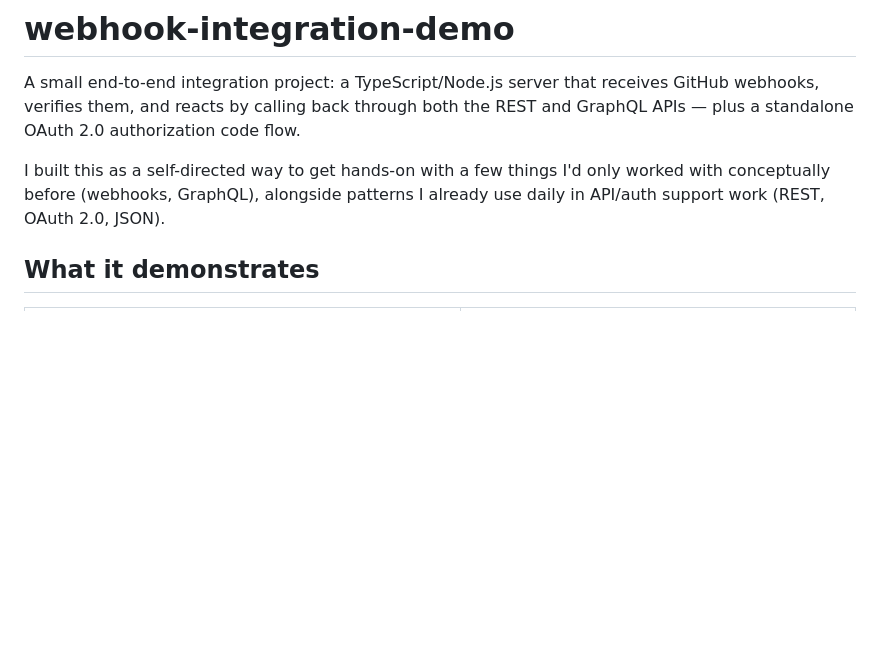
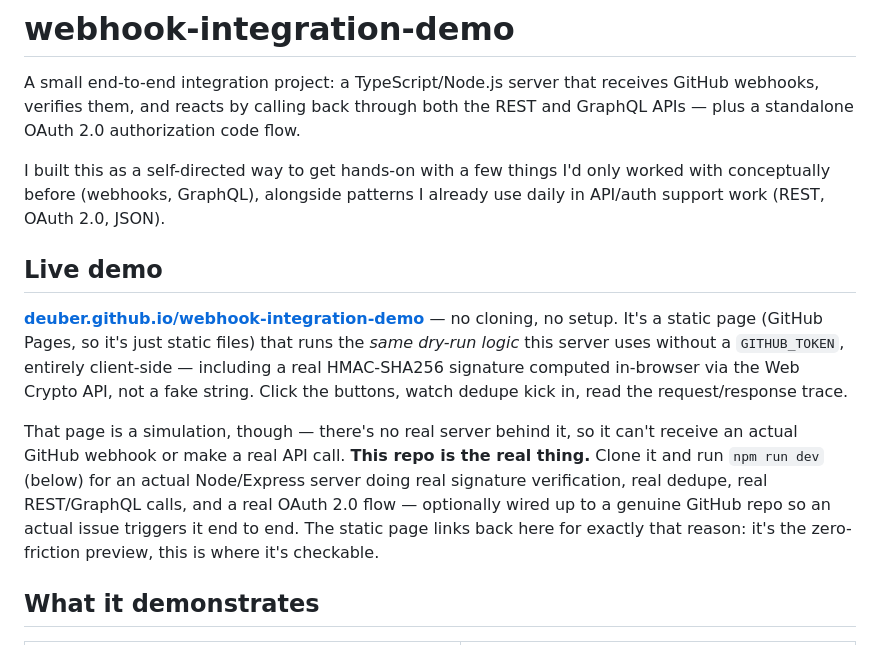
Before and after one commit to deuber/webhook-integration-demo, a Markdown page: README.md, the part around the change. Rendered like a GitHub page; blank space fills up the shorter version.

Commit message:
Link the static demo from the README and explain how it relates to the real server
The README never mentioned the GitHub Pages static demo at all. Add a
Live demo section up top linking to it, explaining what it can and can't
show (simulated dry-run logic in the browser vs. this repo's actual
Node/Express server), and why sharing both links makes sense: the
static page is the zero-friction preview, this repo is where it's real.

Co-Authored-By: Claude Sonnet 5 <noreply@anthropic.com>
Claude-Session: https://claude.ai/code/session_015FK6jYJtpfStwXaNPjiuxg

```diff
--- a/README.md
+++ b/README.md
@@ -8,6 +8,24 @@ code flow.
 I built this as a self-directed way to get hands-on with a few things I'd
 only worked with conceptually before (webhooks, GraphQL), alongside patterns
 I already use daily in API/auth support work (REST, OAuth 2.0, JSON).
+
+## Live demo
+
+**[deuber.github.io/webhook-integration-demo](https://deuber.github.io/webhook-integration-demo/)**
+— no cloning, no setup. It's a static page (GitHub Pages, so it's just
+static files) that runs the *same dry-run logic* this server uses without a
+`GITHUB_TOKEN`, entirely client-side — including a real HMAC-SHA256
+signature computed in-browser via the Web Crypto API, not a fake string.
+Click the buttons, watch dedupe kick in, read the request/response trace.
+
+That page is a simulation, though — there's no real server behind it, so it
+can't receive an actual GitHub webhook or make a real API call. **This
+repo is the real thing.** Clone it and run `npm run dev` (below) for an
+actual Node/Express server doing real signature verification, real dedupe,
+real REST/GraphQL calls, and a real OAuth 2.0 flow — optionally wired up to
+a genuine GitHub repo so an actual issue triggers it end to end. The static
+page links back here for exactly that reason: it's the zero-friction
+preview, this is where it's checkable.
 
 ## What it demonstrates
 
```
